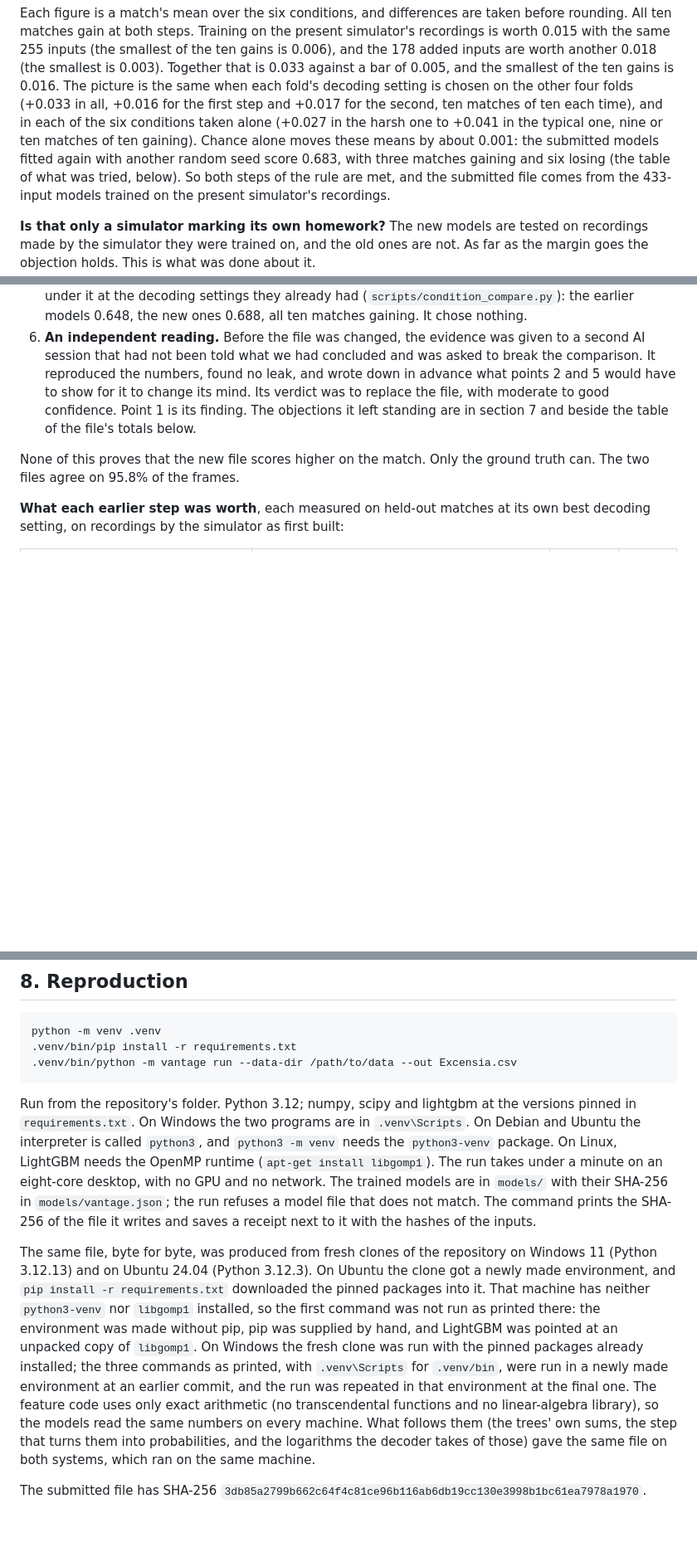
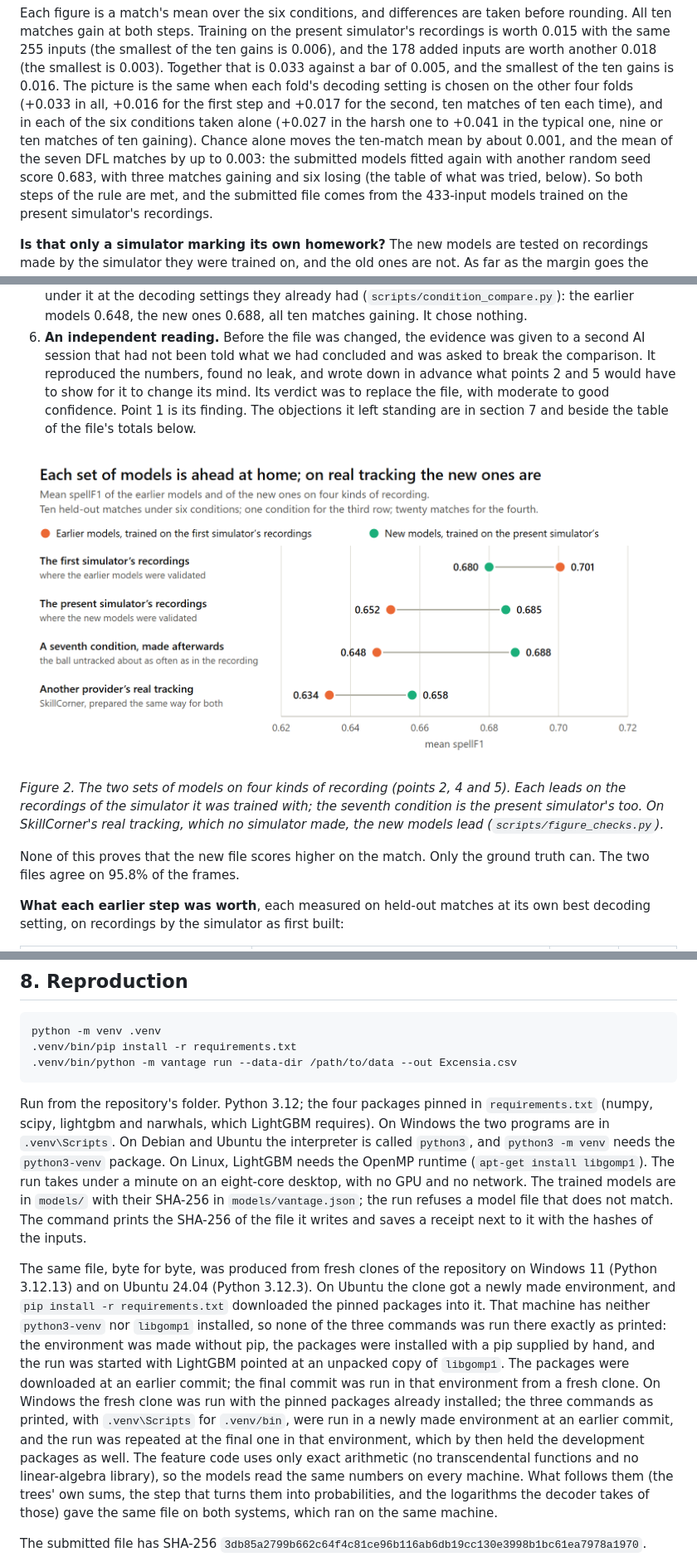
Before and after one commit to Skillwager/excensia-vantage, a Markdown page: docs/TECHNICAL_DOCUMENT.md, 3 parts joined by grey strips. Shown at 83% size. Drawn GitHub-style; pictures changed too: docs/figures/cross_checks.png (added); blank space fills up the shorter version.

````diff
--- a/docs/TECHNICAL_DOCUMENT.md
+++ b/docs/TECHNICAL_DOCUMENT.md
@@ -589,9 +589,10 @@ added inputs are worth another 0.018 (the smallest is 0.003). Together that is 0
 bar of 0.005, and the smallest of the ten gains is 0.016. The picture is the same when each
 fold's decoding setting is chosen on the other four folds (+0.033 in all, +0.016 for the first
 step and +0.017 for the second, ten matches of ten each time), and in each of the six conditions taken alone (+0.027 in the harsh
-one to +0.041 in the typical one, nine or ten matches of ten gaining). Chance alone moves these
-means by about 0.001: the submitted models fitted again with another random seed score 0.683,
-with three matches gaining and six losing (the table of what was tried, below). So
+one to +0.041 in the typical one, nine or ten matches of ten gaining). Chance alone moves the
+ten-match mean by about 0.001, and the mean of the seven DFL matches by up to 0.003: the
+submitted models fitted again with another random seed score 0.683, with three matches gaining
+and six losing (the table of what was tried, below). So
 both steps of the rule are met, and the submitted file comes from the 433-input models trained
 on the present simulator's recordings.
 
@@ -647,6 +648,13 @@ the objection holds. This is what was done about it.
    with moderate to good confidence. Point 1 is its finding. The objections it left standing
    are in section 7 and beside the table of the file's totals below.
 
+![Figure 2. Mean spellF1 of the earlier models and of the new ones on four kinds of recording: the first simulator's, the present simulator's, a seventh condition made afterwards, and SkillCorner's real tracking.](figures/cross_checks.png)
+
+*Figure 2. The two sets of models on four kinds of recording (points 2, 4 and 5). Each leads
+on the recordings of the simulator it was trained with; the seventh condition is the present
+simulator's too. On SkillCorner's real tracking, which no simulator made, the new models lead
+(`scripts/figure_checks.py`).*
+
 None of this proves that the new file scores higher on the match. Only the ground truth can.
 The two files agree on 95.8% of the frames.
 
@@ -893,8 +914,8 @@ python -m venv .venv
 .venv/bin/python -m vantage run --data-dir /path/to/data --out Excensia.csv
 ```
 
-Run from the repository's folder. Python 3.12; numpy, scipy and lightgbm at the versions pinned
-in `requirements.txt`. On Windows the two programs are in `.venv\Scripts`. On Debian and
+Run from the repository's folder. Python 3.12; the four packages pinned in `requirements.txt`
+(numpy, scipy, lightgbm and narwhals, which LightGBM requires). On Windows the two programs are in `.venv\Scripts`. On Debian and
 Ubuntu the interpreter is called `python3`, and `python3 -m venv` needs the `python3-venv`
 package. On Linux, LightGBM needs the OpenMP runtime (`apt-get install libgomp1`). The run takes under a minute on an eight-core desktop, with no GPU and no network. The trained models are in `models/`
 with their SHA-256 in `models/vantage.json`; the run refuses a model file that does not match.
@@ -904,12 +925,16 @@ hashes of the inputs.
 The same file, byte for byte, was produced from fresh clones of the repository on Windows 11
 (Python 3.12.13) and on Ubuntu 24.04 (Python 3.12.3). On Ubuntu the clone got a
 newly made environment, and `pip install -r requirements.txt` downloaded the pinned packages
-into it. That machine has neither `python3-venv` nor `libgomp1` installed, so the first command
-was not run as printed there: the environment was made without pip, pip was supplied by hand,
-and LightGBM was pointed at an unpacked copy of `libgomp1`. On Windows the fresh clone was run
+into it. That machine has neither `python3-venv` nor `libgomp1` installed, so none of the
+three commands was run there exactly as printed: the environment was made without pip, the
+packages were installed with a pip supplied by hand, and the run was started with LightGBM
+pointed at an unpacked copy of `libgomp1`. The packages were downloaded at an earlier
+commit; the final commit was run in that environment from a fresh clone. On Windows the
+fresh clone was run
 with the pinned packages already installed; the three commands as printed, with `.venv\Scripts`
 for `.venv/bin`, were run in a newly made environment at an earlier commit, and the run was
-repeated in that environment at the final one. The feature code uses
+repeated at the final one in that environment, which by then held the development packages
+as well. The feature code uses
 only exact arithmetic (no transcendental functions and no linear-algebra library), so the
 models read the same numbers on every machine. What follows them (the trees' own sums, the
 step that turns them into probabilities, and the logarithms the decoder takes of those) gave
````
Also changed, not shown: other parts of docs/TECHNICAL_DOCUMENT.md (+16 -3 lines), README.md (+4 -3 lines), 5 other files.
